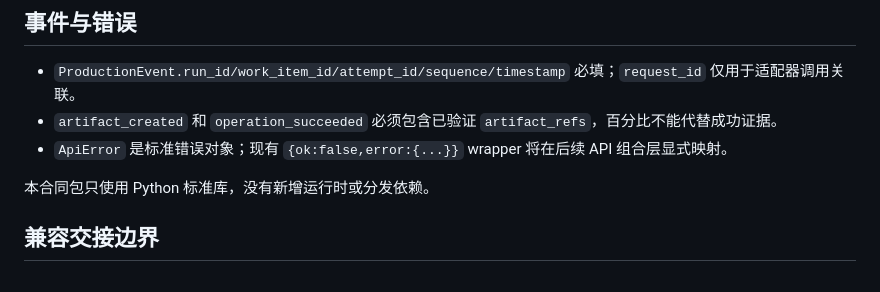
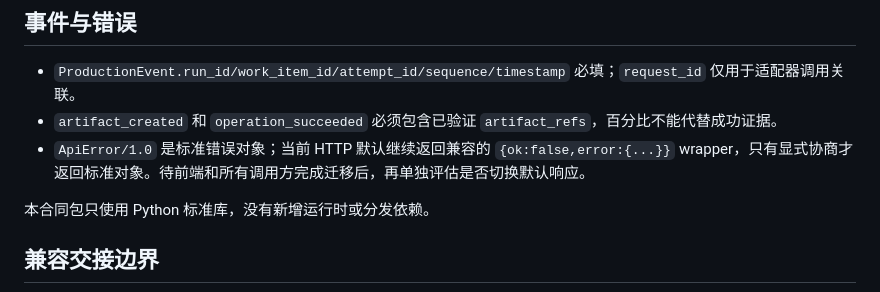
Before and after one commit to Jianmiao/halocue-backend, a Markdown page: 08-HaloCue-1.0/contracts/README.md, the part around the change. GitHub-like rendering.

```diff
--- a/08-HaloCue-1.0/contracts/README.md
+++ b/08-HaloCue-1.0/contracts/README.md
@@ -45,7 +45,7 @@
 
 - `ProductionEvent.run_id/work_item_id/attempt_id/sequence/timestamp` 必填；`request_id` 仅用于适配器调用关联。
 - `artifact_created` 和 `operation_succeeded` 必须包含已验证 `artifact_refs`，百分比不能代替成功证据。
-- `ApiError` 是标准错误对象；现有 `{ok:false,error:{...}}` wrapper 将在后续 API 组合层显式映射。
+- `ApiError/1.0` 是标准错误对象；当前 HTTP 默认继续返回兼容的 `{ok:false,error:{...}}` wrapper，只有显式协商才返回标准对象。待前端和所有调用方完成迁移后，再单独评估是否切换默认响应。
 
 本合同包只使用 Python 标准库，没有新增运行时或分发依赖。
 
```
Also changed, not shown: 08-HaloCue-1.0/README.md (+4 -0 lines).
